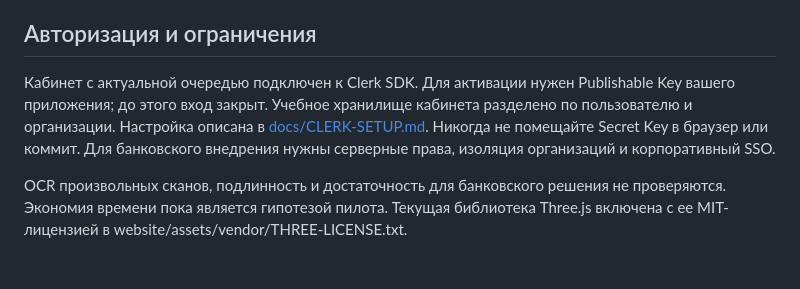
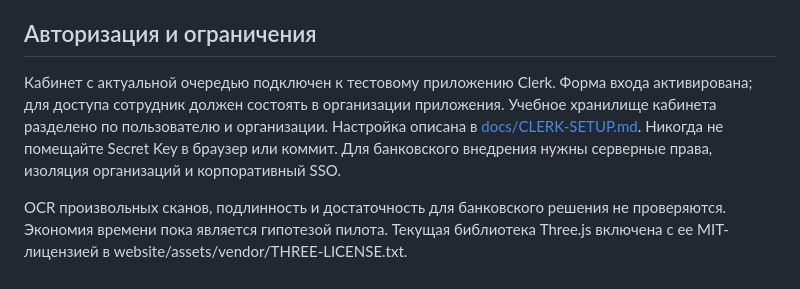
Before and after one commit to anton-nikitin21/trace-bank, a Markdown page: README.md, the part around the change. Rendered like a GitHub page.

Commit message:
Document active Clerk test application and employee onboarding

```diff
--- a/README.md
+++ b/README.md
@@ -67,6 +67,6 @@ python server.py
 
 ## Авторизация и ограничения
 
-Кабинет с актуальной очередью подключен к Clerk SDK. Для активации нужен Publishable Key вашего приложения; до этого вход закрыт. Учебное хранилище кабинета разделено по пользователю и организации. Настройка описана в [docs/CLERK-SETUP.md](docs/CLERK-SETUP.md). Никогда не помещайте Secret Key в браузер или коммит. Для банковского внедрения нужны серверные права, изоляция организаций и корпоративный SSO.
+Кабинет с актуальной очередью подключен к тестовому приложению Clerk. Форма входа активирована; для доступа сотрудник должен состоять в организации приложения. Учебное хранилище кабинета разделено по пользователю и организации. Настройка описана в [docs/CLERK-SETUP.md](docs/CLERK-SETUP.md). Никогда не помещайте Secret Key в браузер или коммит. Для банковского внедрения нужны серверные права, изоляция организаций и корпоративный SSO.
 
 OCR произвольных сканов, подлинность и достаточность для банковского решения не проверяются. Экономия времени пока является гипотезой пилота. Текущая библиотека Three.js включена с ее MIT-лицензией в website/assets/vendor/THREE-LICENSE.txt.
```
Also changed, not shown: docs/CLERK-SETUP.md (+1 -1 lines).
